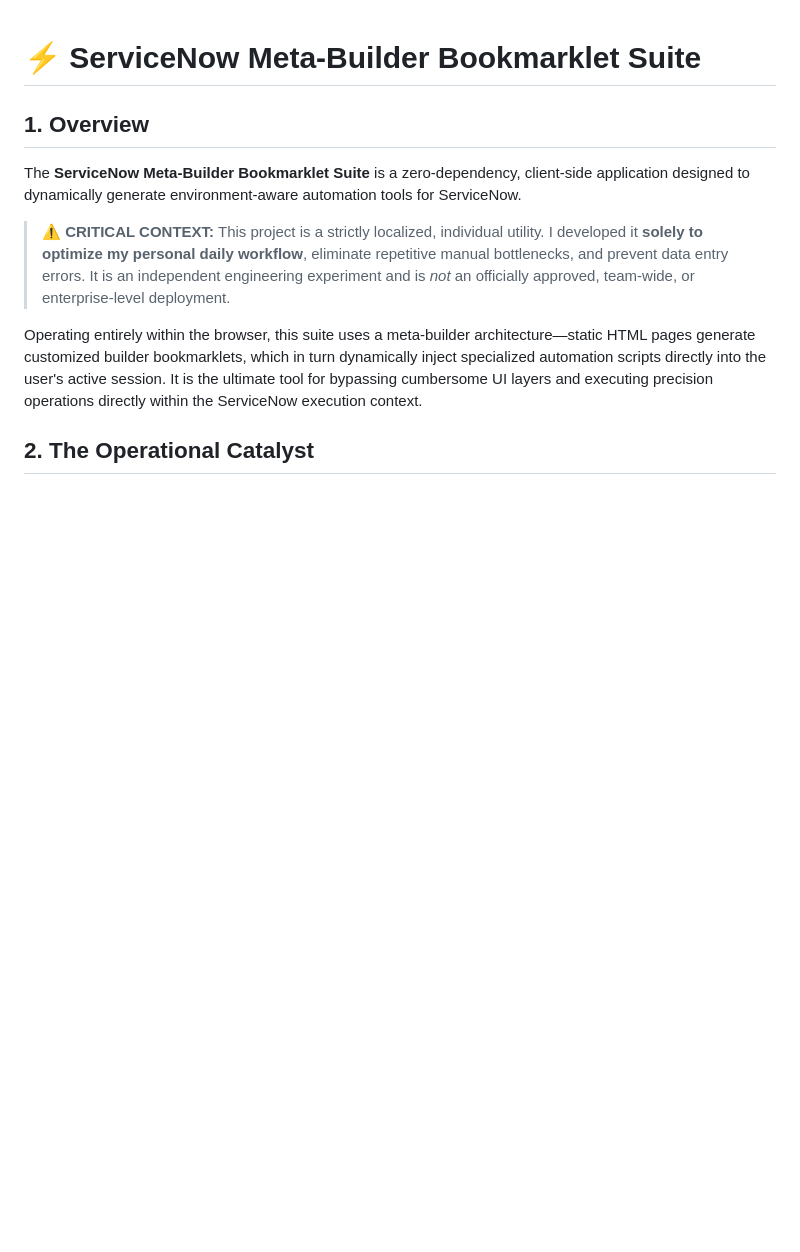
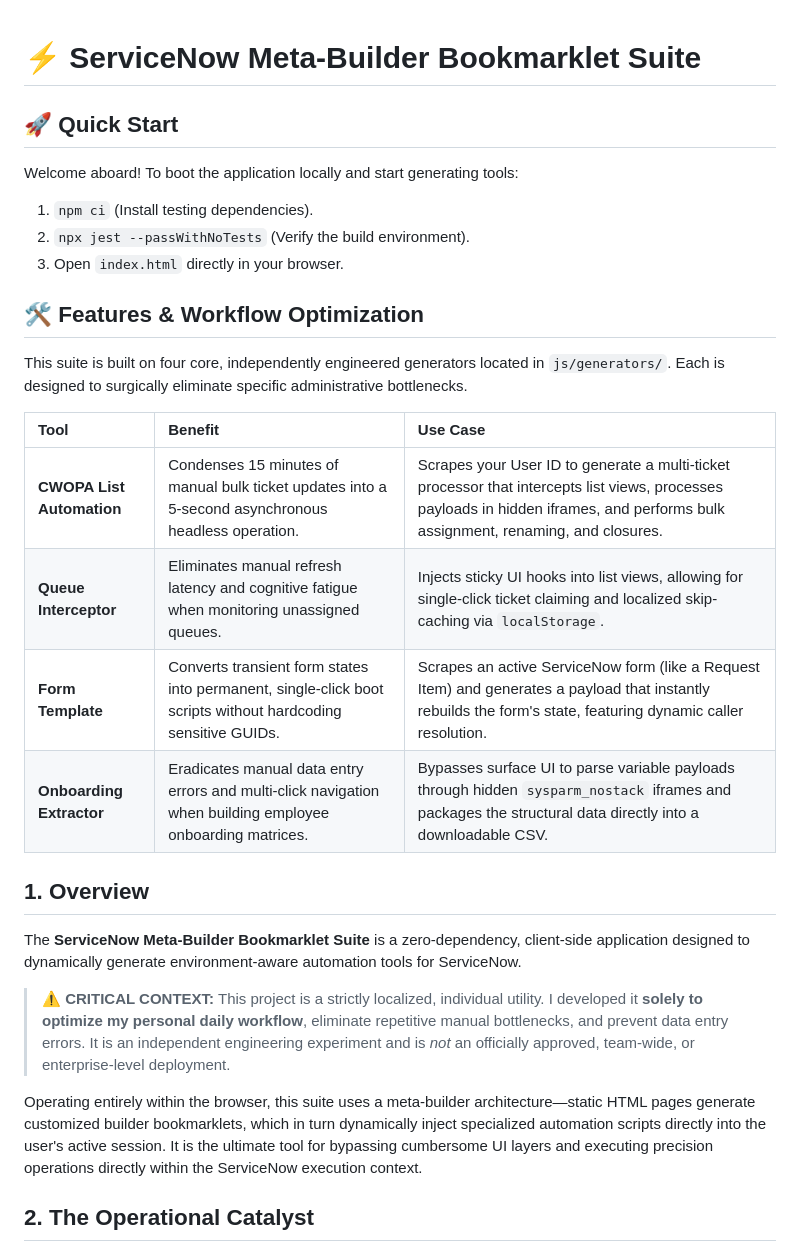
Before and after one commit to ekayaprod/ServiceNowSuite, a Markdown page: README.md, the part around the change. Drawn GitHub-style; blank space fills up the shorter version.

Commit message:
📘 Author: Publish setup matrix and feature maps
Co-authored-by: ekayaprod <225721478+ekayaprod@users.noreply.github.com>

```diff
--- a/README.md
+++ b/README.md
@@ -1,4 +1,20 @@
 # ⚡ ServiceNow Meta-Builder Bookmarklet Suite
+
+## 🚀 Quick Start
+Welcome aboard! To boot the application locally and start generating tools:
+1. `npm ci` (Install testing dependencies).
+2. `npx jest --passWithNoTests` (Verify the build environment).
+3. Open `index.html` directly in your browser.
+
+## 🛠️ Features & Workflow Optimization
+This suite is built on four core, independently engineered generators located in `js/generators/`. Each is designed to surgically eliminate specific administrative bottlenecks.
+
+| Tool | Benefit | Use Case |
+| :--- | :--- | :--- |
+| **CWOPA List Automation** | Condenses 15 minutes of manual bulk ticket updates into a 5-second asynchronous headless operation. | Scrapes your User ID to generate a multi-ticket processor that intercepts list views, processes payloads in hidden iframes, and performs bulk assignment, renaming, and closures. |
+| **Queue Interceptor** | Eliminates manual refresh latency and cognitive fatigue when monitoring unassigned queues. | Injects sticky UI hooks into list views, allowing for single-click ticket claiming and localized skip-caching via `localStorage`. |
+| **Form Template** | Converts transient form states into permanent, single-click boot scripts without hardcoding sensitive GUIDs. | Scrapes an active ServiceNow form (like a Request Item) and generates a payload that instantly rebuilds the form's state, featuring dynamic caller resolution. |
+| **Onboarding Extractor** | Eradicates manual data entry errors and multi-click navigation when building employee onboarding matrices. | Bypasses surface UI to parse variable payloads through hidden `sysparm_nostack` iframes and packages the structural data directly into a downloadable CSV. |
 
 ## 1. Overview
 The **ServiceNow Meta-Builder Bookmarklet Suite** is a zero-dependency, client-side application designed to dynamically generate environment-aware automation tools for ServiceNow.
```
